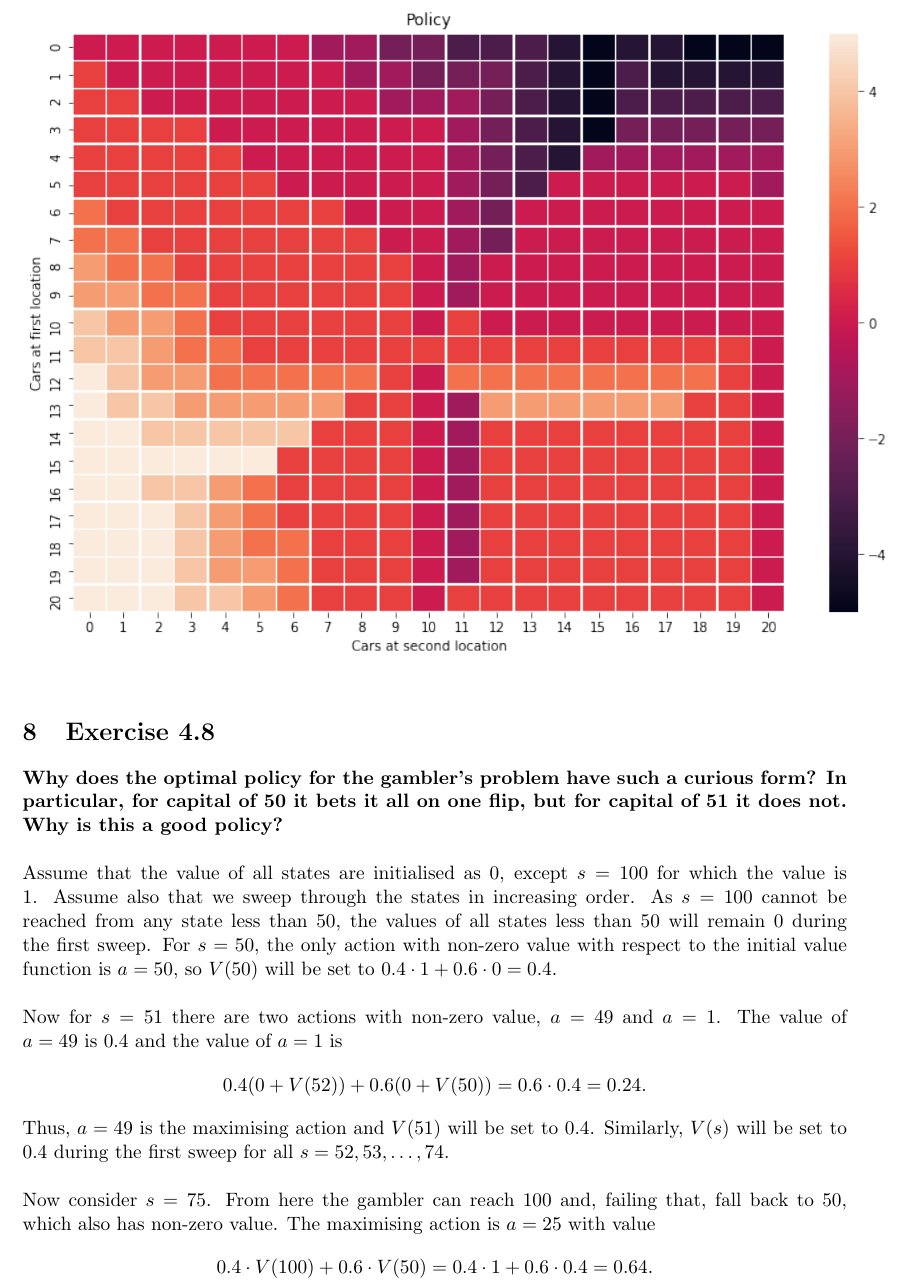
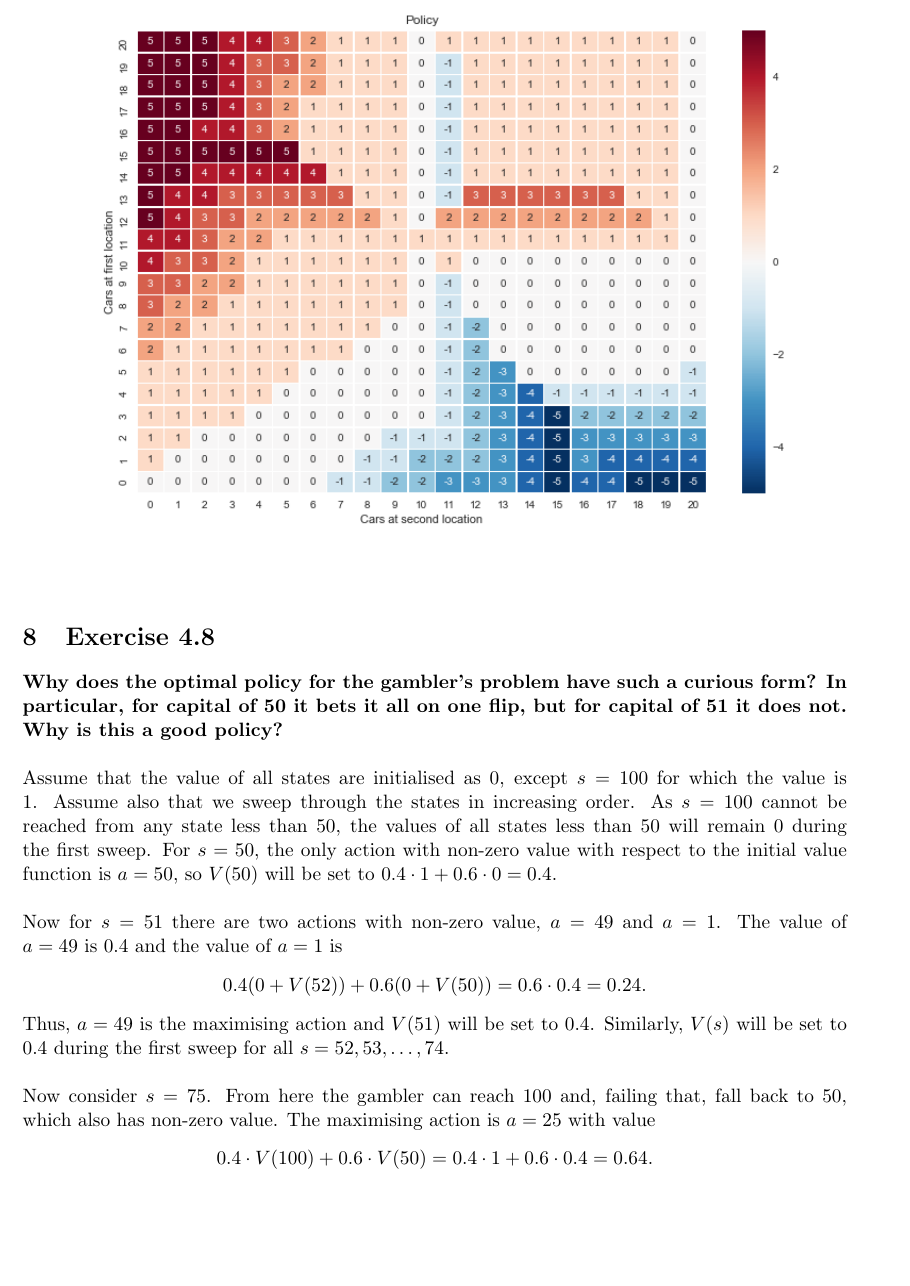
Before and after one commit to rafarui/reinforcement-learning-book, a LaTeX document (chapter4/latex/solutions.tex): part of page 4 of 8, cut so that both start at the same text, the shorter picture padded with empty space. Compiled offline with pdfLaTeX.

Commit message:
new 4.7 figures

```diff
--- a/chapter4/latex/solutions.tex
+++ b/chapter4/latex/solutions.tex
@@ -173,7 +173,7 @@ The optimal policy and value function for this problem are shown in Figures \ref
 \begin{figure}[h]
 	\centering
 	\caption{Optimal policy for Exercise 4.7}
-	\includegraphics[scale=0.75]{policy_4_7.png}
+	\includegraphics[scale=0.6]{policy_4_7.png}
 	\label{fig:policy_4_7}
 \end{figure}
 
```
Also changed, not shown: chapter4/latex/policy_4_7.png, chapter4/latex/solutions.pdf, chapter4/latex/value_function_4_7.png, chapter4/latex/solutions.tex (2 more changed lines), 1 other file.
